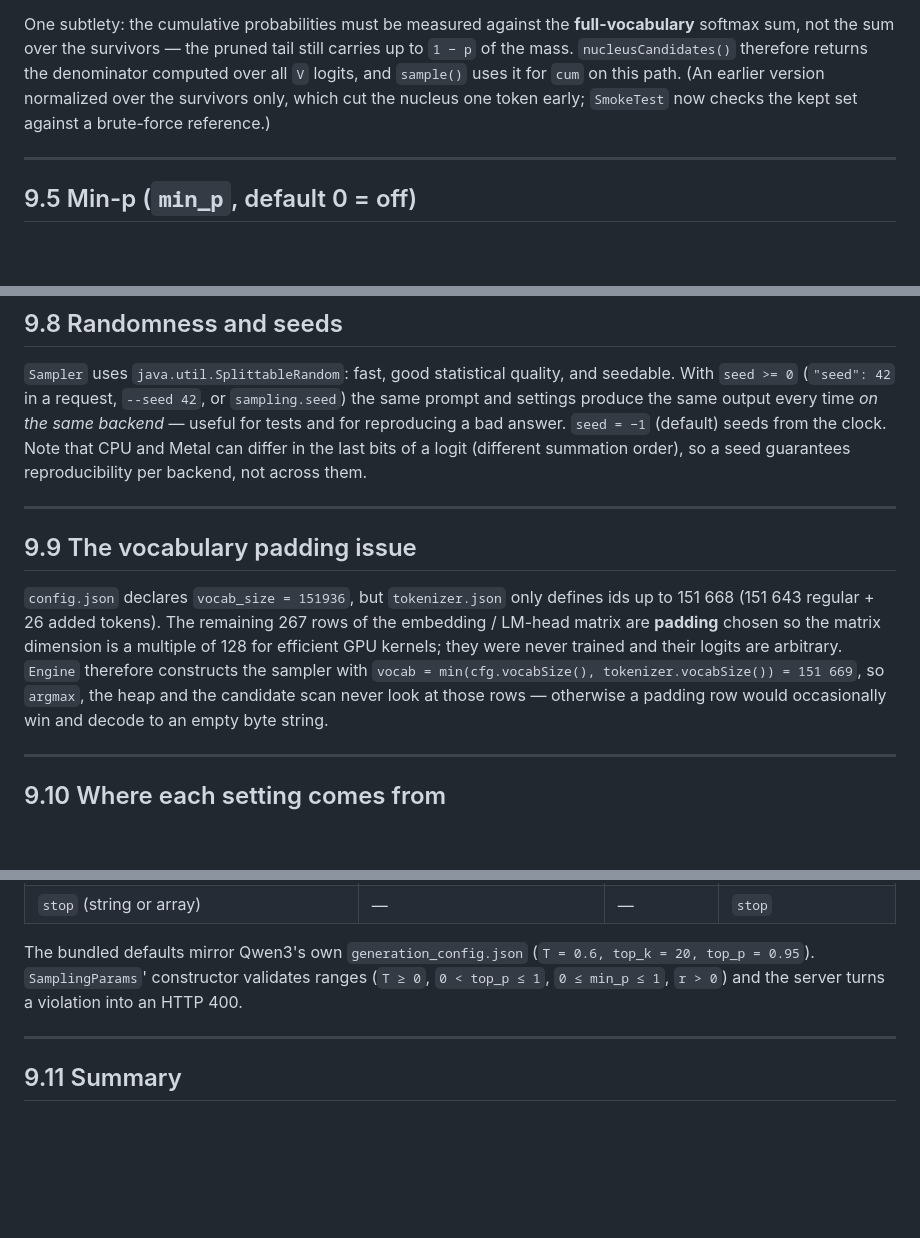
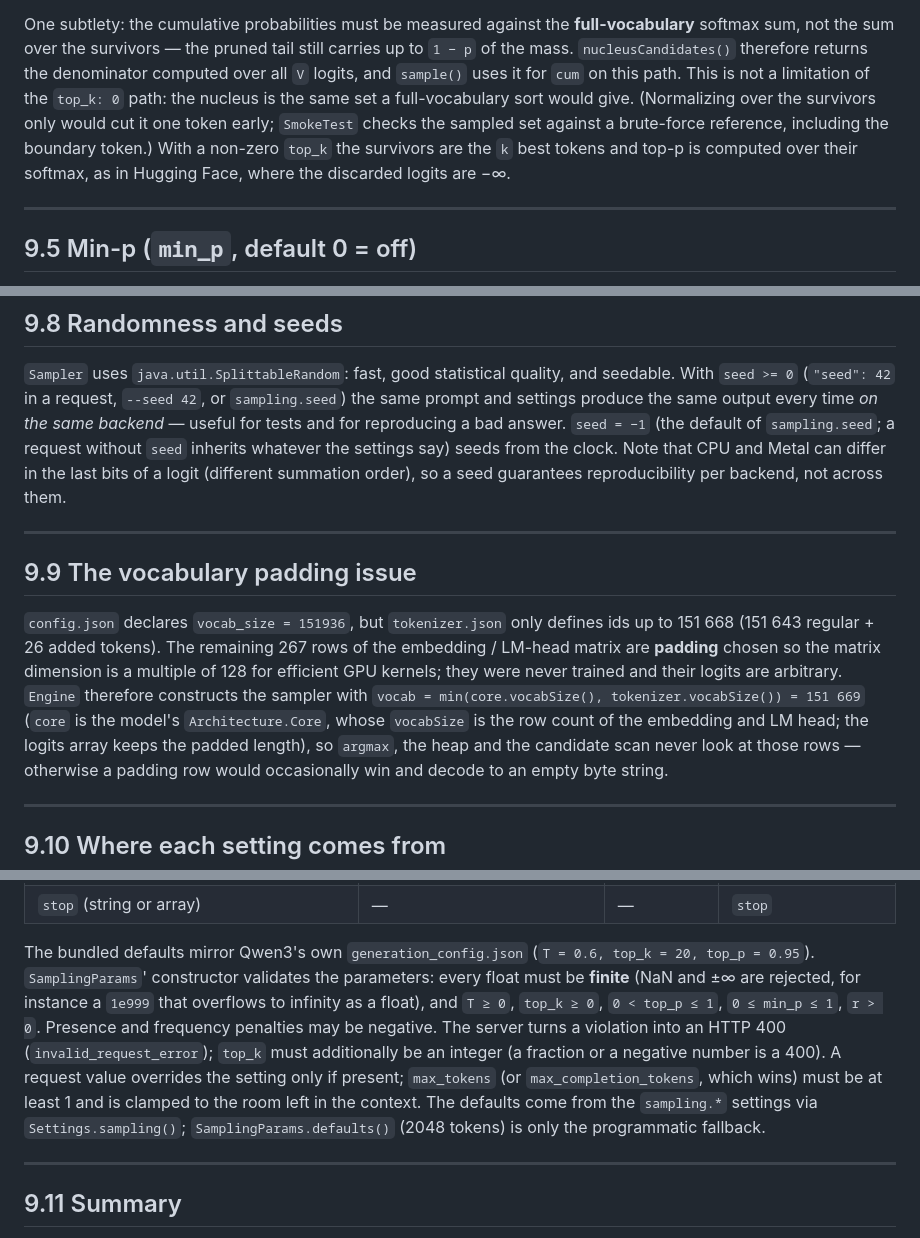
Before and after one commit to beniaminp/jllm-serve, a Markdown page: docs/09-sampling.md, 3 parts joined by grey strips. GitHub-like rendering; blank space fills up the shorter version.

Commit message:
docs: sampling chapter documents parameter validation and Architecture vocab size

```diff
--- a/docs/09-sampling.md
+++ b/docs/09-sampling.md
@@ -166,8 +166,10 @@ those are sorted (`sortDescending`).
 One subtlety: the cumulative probabilities must be measured against the **full-vocabulary** softmax sum, not
 the sum over the survivors — the pruned tail still carries up to `1 − p` of the mass. `nucleusCandidates()`
 therefore returns the denominator computed over all `V` logits, and `sample()` uses it for `cum` on this path.
-(An earlier version normalized over the survivors only, which cut the nucleus one token early; `SmokeTest`
-now checks the kept set against a brute-force reference.)
+This is not a limitation of the `top_k: 0` path: the nucleus is the same set a full-vocabulary sort would give.
+(Normalizing over the survivors only would cut it one token early; `SmokeTest` checks the sampled set against a
+brute-force reference, including the boundary token.) With a non-zero `top_k` the survivors are the `k` best
+tokens and top-p is computed over their softmax, as in Hugging Face, where the discarded logits are −∞.
 
 ---
 
@@ -236,7 +238,7 @@ distributed exactly as in `transformers`.
 `Sampler` uses `java.util.SplittableRandom`: fast, good statistical quality, and seedable. With `seed >= 0`
 (`"seed": 42` in a request, `--seed 42`, or `sampling.seed`) the same prompt and settings produce the same
 output every time *on the same backend* — useful for tests and for reproducing a bad answer. `seed = −1`
-(default) seeds from the clock. Note that CPU and Metal can differ in the last bits of a logit (different
+(the default of `sampling.seed`; a request without `seed` inherits whatever the settings say) seeds from the clock. Note that CPU and Metal can differ in the last bits of a logit (different
 summation order), so a seed guarantees reproducibility per backend, not across them.
 
 ---
@@ -247,7 +249,8 @@ summation order), so a seed guarantees reproducibility per backend, not across t
 regular + 26 added tokens). The remaining 267 rows of the embedding / LM-head matrix are **padding** chosen so
 the matrix dimension is a multiple of 128 for efficient GPU kernels; they were never trained and their logits
 are arbitrary. `Engine` therefore constructs the sampler with
-`vocab = min(cfg.vocabSize(), tokenizer.vocabSize()) = 151 669`, so `argmax`, the heap and the candidate scan
+`vocab = min(core.vocabSize(), tokenizer.vocabSize()) = 151 669` (`core` is the model's `Architecture.Core`, whose
+`vocabSize` is the row count of the embedding and LM head; the logits array keeps the padded length), so `argmax`, the heap and the candidate scan
 never look at those rows — otherwise a padding row would occasionally win and decode to an empty byte string.
 
 ---
@@ -268,8 +271,13 @@ never look at those rows — otherwise a padding row would occasionally win and
 | `stop` (string or array) | — | — | `stop` |
 
 The bundled defaults mirror Qwen3's own `generation_config.json` (`T = 0.6, top_k = 20, top_p = 0.95`).
-`SamplingParams`' constructor validates ranges (`T ≥ 0`, `0 < top_p ≤ 1`, `0 ≤ min_p ≤ 1`, `r > 0`) and the
-server turns a violation into an HTTP 400.
+`SamplingParams`' constructor validates the parameters: every float must be **finite** (NaN and ±∞ are rejected,
+for instance a `1e999` that overflows to infinity as a float), and `T ≥ 0`, `top_k ≥ 0`, `0 < top_p ≤ 1`,
+`0 ≤ min_p ≤ 1`, `r > 0`. Presence and frequency penalties may be negative. The server turns a violation into an
+HTTP 400 (`invalid_request_error`); `top_k` must additionally be an integer (a fraction or a negative number is a
+400). A request value overrides the setting only if present; `max_tokens` (or `max_completion_tokens`, which wins)
+must be at least 1 and is clamped to the room left in the context. The defaults come from the `sampling.*`
+settings via `Settings.sampling()`; `SamplingParams.defaults()` (2048 tokens) is only the programmatic fallback.
 
 ---
 
```
